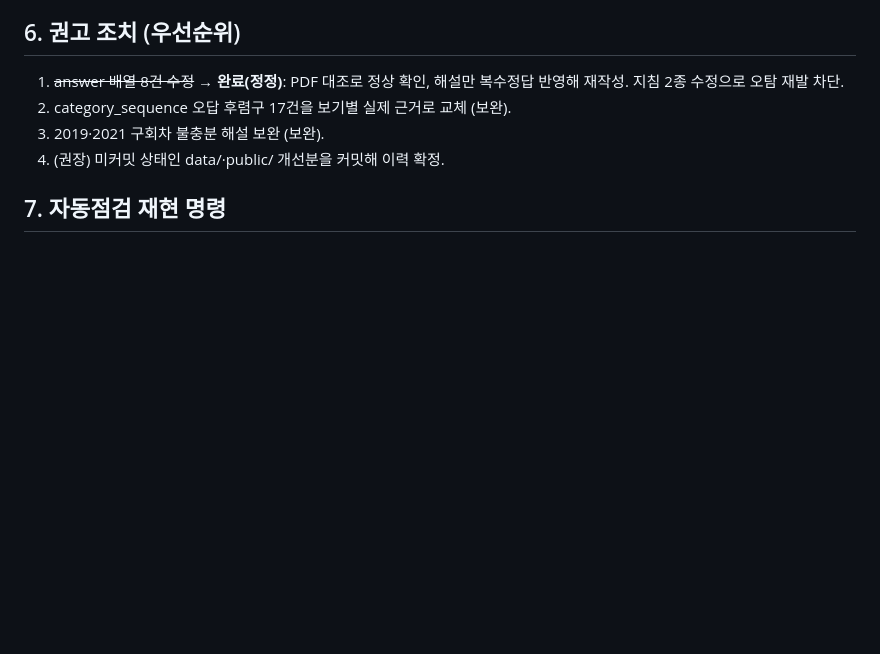
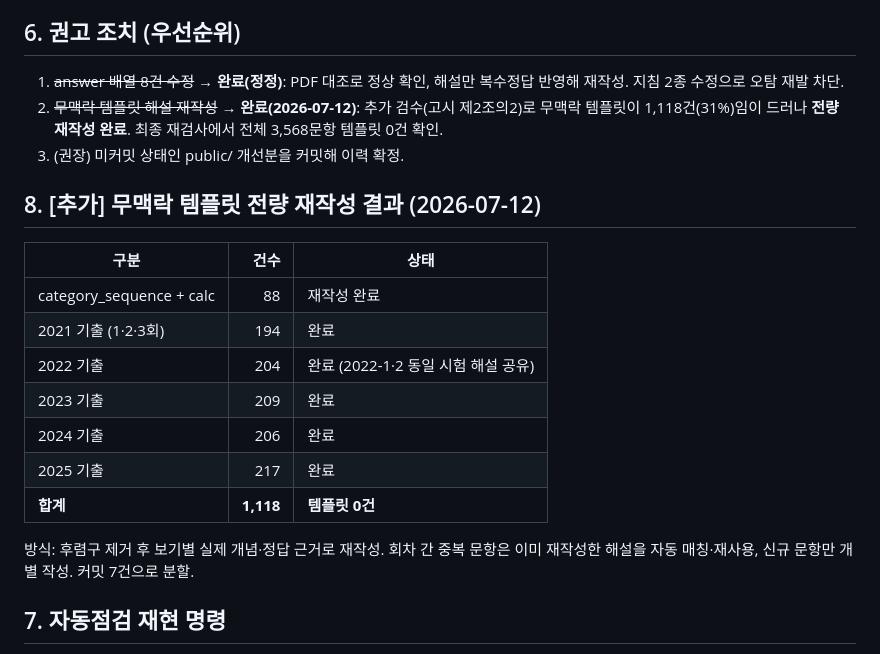
Before and after one commit to woonho0203/jeongbo-cbt, a Markdown page: 정보처리기사CBT_지침체계/08_운영기록/검수보고_2026-07-11_지침체계_최초전수검수.md, the part around the change. Rendered like a GitHub page; blank space fills up the shorter version.

Commit message:
지침체계 기록 갱신: 무맥락 템플릿 전량 재작성 완료 반영
판례_003 이행추적·changelog·검수보고에 1,118건 전량 재작성 완료 및 최종 검수(템플릿 0건) 기록.

Co-Authored-By: Claude Fable 5 <noreply@anthropic.com>

```diff
--- a/정보처리기사CBT_지침체계/08_운영기록/검수보고_2026-07-11_지침체계_최초전수검수.md
+++ b/정보처리기사CBT_지침체계/08_운영기록/검수보고_2026-07-11_지침체계_최초전수검수.md
@@ -71,9 +71,22 @@
 ## 6. 권고 조치 (우선순위)
 
 1. ~~answer 배열 8건 수정~~ → **완료(정정)**: PDF 대조로 정상 확인, 해설만 복수정답 반영해 재작성. 지침 2종 수정으로 오탐 재발 차단.
-2. category_sequence 오답 후렴구 17건을 보기별 실제 근거로 교체 (보완).
-3. 2019·2021 구회차 불충분 해설 보완 (보완).
-4. (권장) 미커밋 상태인 data/·public/ 개선분을 커밋해 이력 확정.
+2. ~~무맥락 템플릿 해설 재작성~~ → **완료(2026-07-12)**: 추가 검수(고시 제2조의2)로 무맥락 템플릿이 1,118건(31%)임이 드러나 **전량 재작성 완료**. 최종 재검사에서 전체 3,568문항 템플릿 0건 확인.
+3. (권장) 미커밋 상태인 public/ 개선분을 커밋해 이력 확정.
+
+## 8. [추가] 무맥락 템플릿 전량 재작성 결과 (2026-07-12)
+
+| 구분 | 건수 | 상태 |
+|---|---:|---|
+| category_sequence + calc | 88 | 재작성 완료 |
+| 2021 기출 (1·2·3회) | 194 | 완료 |
+| 2022 기출 | 204 | 완료 (2022-1·2 동일 시험 해설 공유) |
+| 2023 기출 | 209 | 완료 |
+| 2024 기출 | 206 | 완료 |
+| 2025 기출 | 217 | 완료 |
+| **합계** | **1,118** | **템플릿 0건** |
+
+방식: 후렴구 제거 후 보기별 실제 개념·정답 근거로 재작성. 회차 간 중복 문항은 이미 재작성한 해설을 자동 매칭·재사용, 신규 문항만 개별 작성. 커밋 7건으로 분할.
 
 ## 7. 자동점검 재현 명령
 
```
Also changed, not shown: 정보처리기사CBT_지침체계/08_운영기록/changelog.md (+3 -1 lines), 1 other file.
